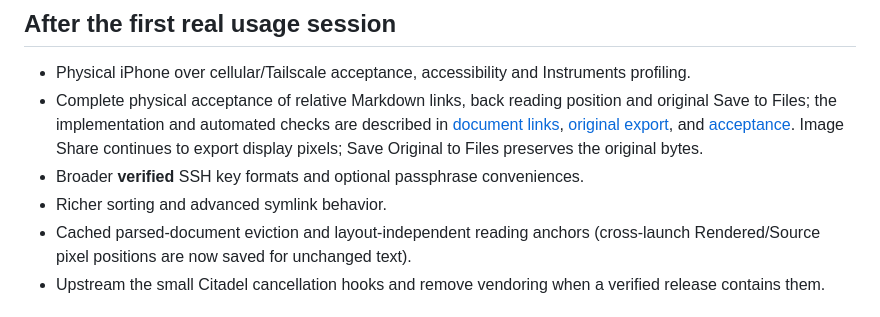
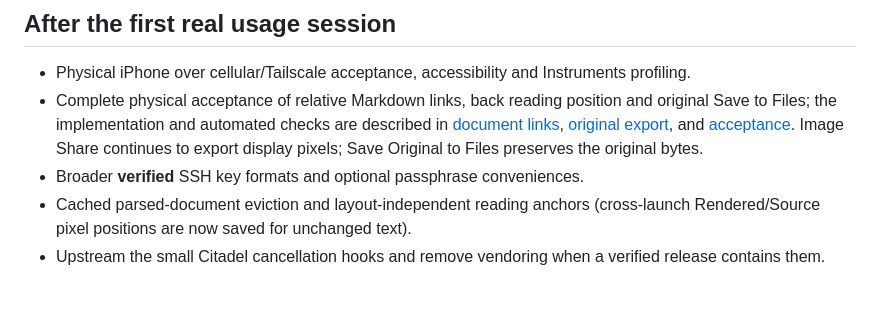
Before and after one commit to eyeb0l/RemoteFiles, a Markdown page: ROADMAP.md, the part around the change. Drawn GitHub-style.

```diff
--- a/ROADMAP.md
+++ b/ROADMAP.md
@@ -7,7 +7,6 @@ The preview stays read only. These are deliberate future decisions, not hidden o
 - Physical iPhone over cellular/Tailscale acceptance, accessibility and Instruments profiling.
 - Complete physical acceptance of relative Markdown links, back reading position and original Save to Files; the implementation and automated checks are described in [document links](docs/DOCUMENT_LINKS.md), [original export](docs/ORIGINAL_EXPORT.md), and [acceptance](docs/AUTOMATED_ACCEPTANCE.md). Image Share continues to export display pixels; Save Original to Files preserves the original bytes.
 - Broader **verified** SSH key formats and optional passphrase conveniences.
-- Richer sorting and advanced symlink behavior.
 - Cached parsed-document eviction and layout-independent reading anchors (cross-launch Rendered/Source pixel positions are now saved for unchanged text).
 - Upstream the small Citadel cancellation hooks and remove vendoring when a verified release contains them.
 
```
Also changed, not shown: docs/FOLDER_BROWSING.md (added, +35 -0 lines), docs/README.md (+1 -0 lines), docs/screenshots/folder-browsing/file-and-broken-links.jpg (added), docs/screenshots/folder-browsing/linked-folder.jpg (added), docs/screenshots/folder-browsing/sorted-by-size.jpg (added), 7 other files.
